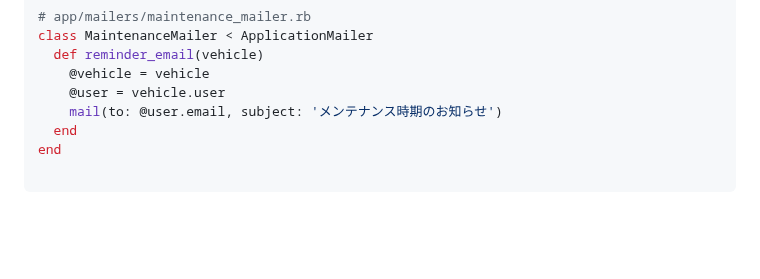
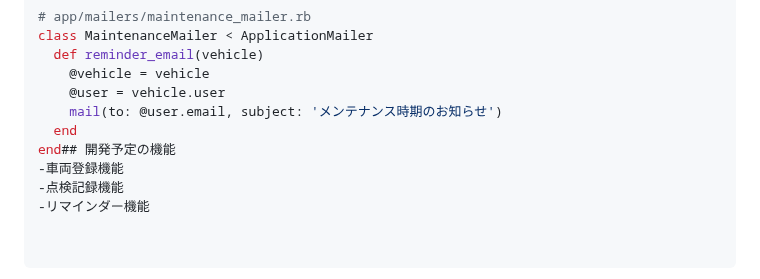
Before and after one commit to egifufox/car_maintenance_reminder, a Markdown page: README.md, the part around the change. Drawn GitHub-style; blank space fills up the shorter version.

Commit message:
Add planned features to README

```diff
--- a/README.md
+++ b/README.md
@@ -166,4 +166,7 @@ class MaintenanceMailer < ApplicationMailer
     @user = vehicle.user
     mail(to: @user.email, subject: 'メンテナンス時期のお知らせ')
   end
-end
+end## 開発予定の機能
+-車両登録機能
+-点検記録機能
+-リマインダー機能
```
